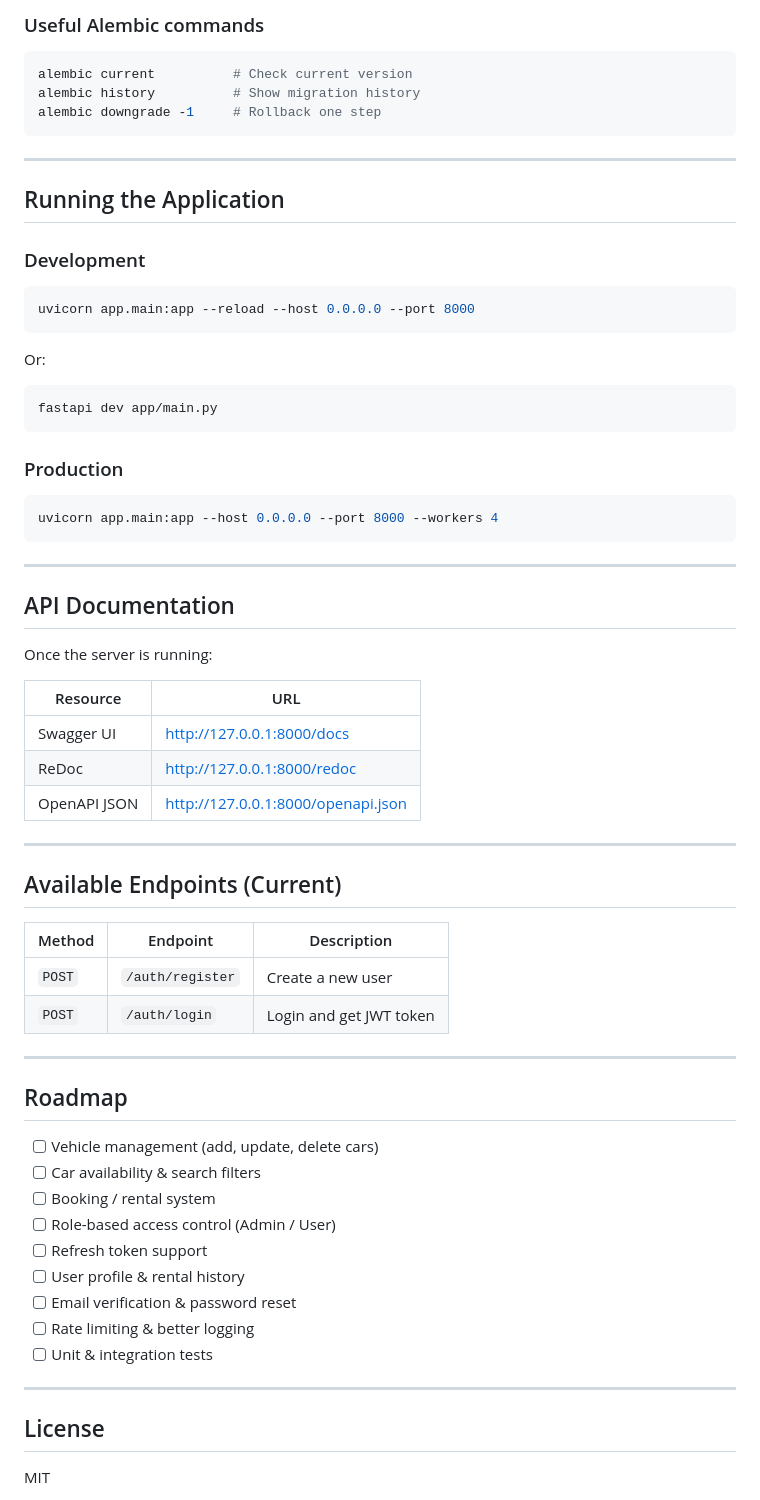
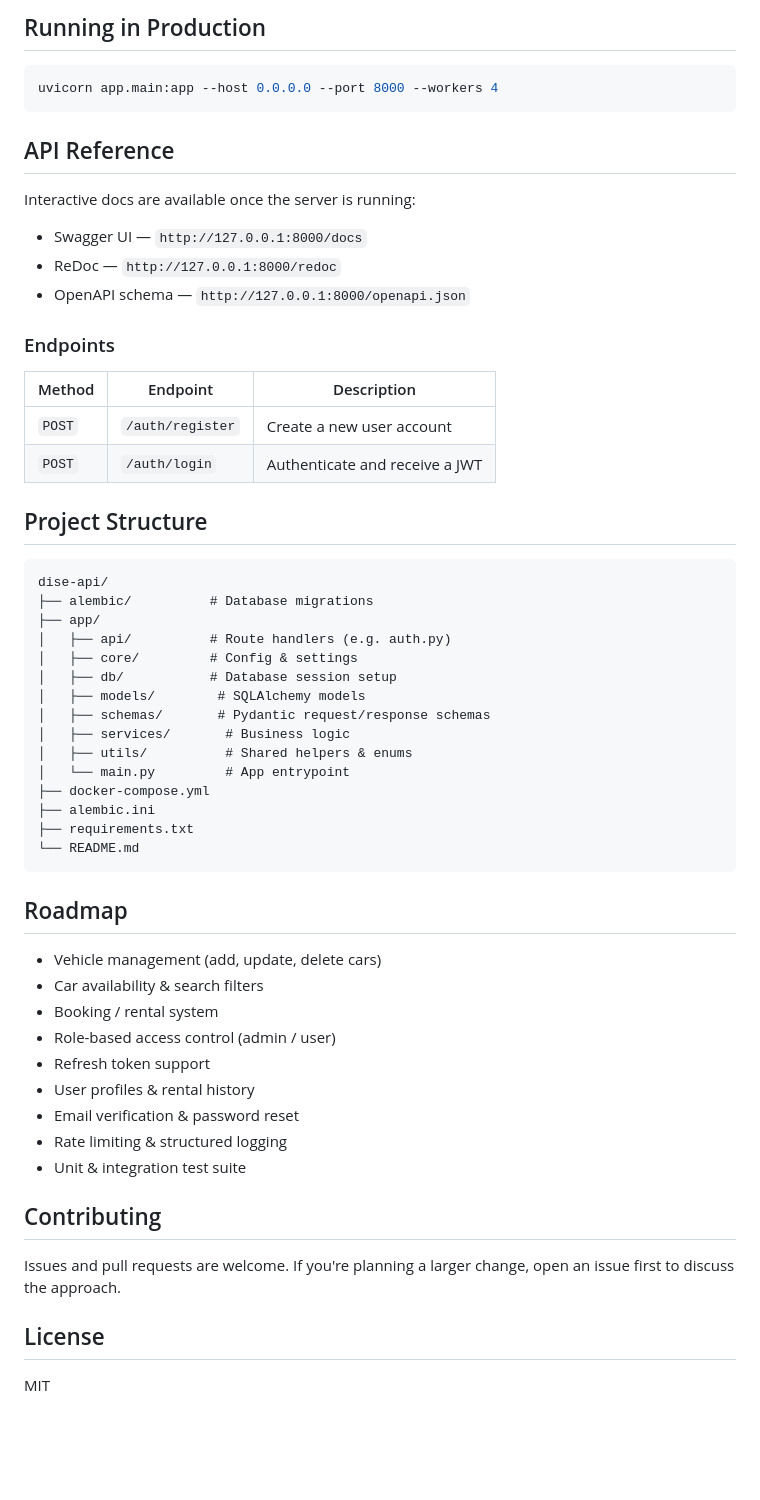
Before and after one commit to furqanRupom/dise-api, a Markdown page: README.md, the part around one of its changes. Rendered like a GitHub page; blank space fills up the shorter version.

Commit message:
chore(readme): upgraded

````diff
--- a/README.md
+++ b/README.md
@@ -164,70 +104,60 @@ alembic upgrade head
 
-### Useful Alembic commands
-
-```bash
-alembic current          # Check current version
-alembic history          # Show migration history
-alembic downgrade -1     # Rollback one step
-```
-
----
-
-## Running the Application
-
-### Development
-
-```bash
-uvicorn app.main:app --reload --host 0.0.0.0 --port 8000
-```
-
-Or:
-
-```bash
-fastapi dev app/main.py
-```
-
-### Production
+## Running in Production
 
 ```bash
 uvicorn app.main:app --host 0.0.0.0 --port 8000 --workers 4
 ```
 
----
+## API Reference
 
-## API Documentation
+Interactive docs are available once the server is running:
 
-Once the server is running:
+- Swagger UI — `http://127.0.0.1:8000/docs`
+- ReDoc — `http://127.0.0.1:8000/redoc`
+- OpenAPI schema — `http://127.0.0.1:8000/openapi.json`
 
-| Resource       | URL                              |
-|----------------|----------------------------------|
-| Swagger UI     | http://127.0.0.1:8000/docs       |
-| ReDoc          | http://127.0.0.1:8000/redoc      |
-| OpenAPI JSON   | http://127.0.0.1:8000/openapi.json |
+### Endpoints
 
----
+| Method | Endpoint | Description |
+|---|---|---|
+| `POST` | `/auth/register` | Create a new user account |
+| `POST` | `/auth/login` | Authenticate and receive a JWT |
 
-## Available Endpoints (Current)
+## Project Structure
 
-| Method | Endpoint           | Description              |
-|--------|--------------------|--------------------------|
-| `POST` | `/auth/register`   | Create a new user        |
-| `POST` | `/auth/login`      | Login and get JWT token  |
-
----
+```
+dise-api/
+├── alembic/          # Database migrations
+├── app/
+│   ├── api/          # Route handlers (e.g. auth.py)
+│   ├── core/         # Config & settings
+│   ├── db/           # Database session setup
+│   ├── models/        # SQLAlchemy models
+│   ├── schemas/       # Pydantic request/response schemas
+│   ├── services/       # Business logic
+│   ├── utils/          # Shared helpers & enums
+│   └── main.py         # App entrypoint
+├── docker-compose.yml
+├── alembic.ini
+├── requirements.txt
+└── README.md
+```
 
 ## Roadmap
 
-- [ ] Vehicle management (add, update, delete cars)
-- [ ] Car availability & search filters
-- [ ] Booking / rental system
-- [ ] Role-based access control (Admin / User)
-- [ ] Refresh token support
-- [ ] User profile & rental history
-- [ ] Email verification & password reset
-- [ ] Rate limiting & better logging
-- [ ] Unit & integration tests
+- Vehicle management (add, update, delete cars)
+- Car availability & search filters
+- Booking / rental system
+- Role-based access control (admin / user)
+- Refresh token support
+- User profiles & rental history
+- Email verification & password reset
+- Rate limiting & structured logging
+- Unit & integration test suite
 
----
+## Contributing
+
+Issues and pull requests are welcome. If you're planning a larger change, open an issue first to discuss the approach.
 
 ## License
 
````
Also changed, not shown: other parts of README.md (+60 -120 lines).
